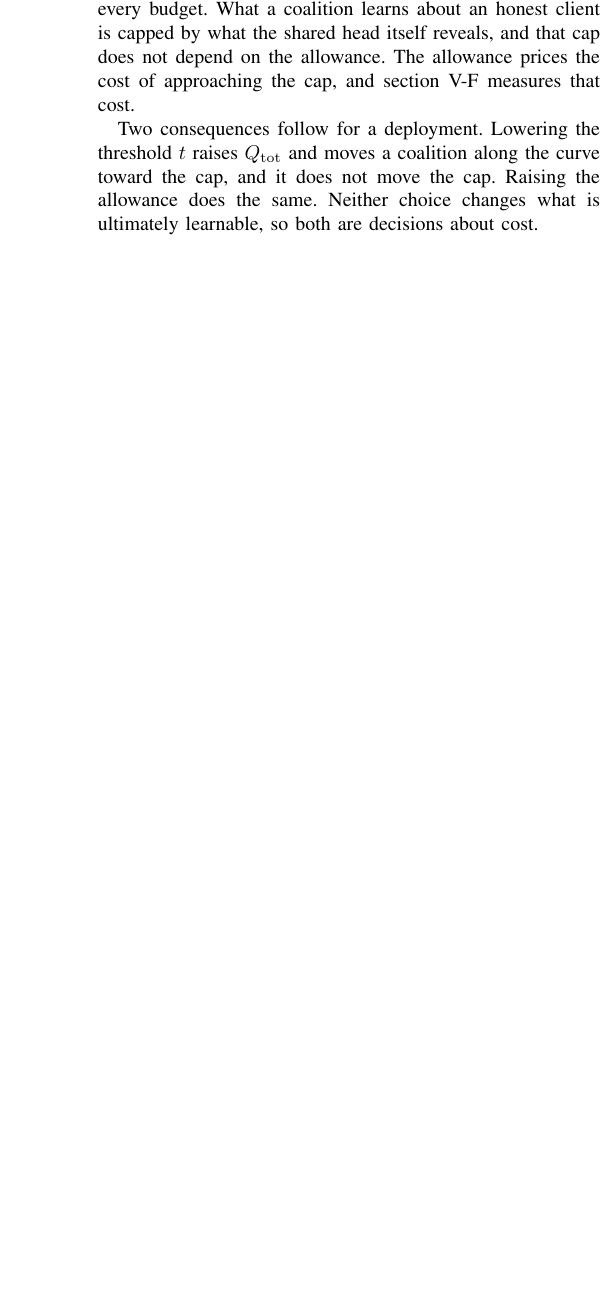
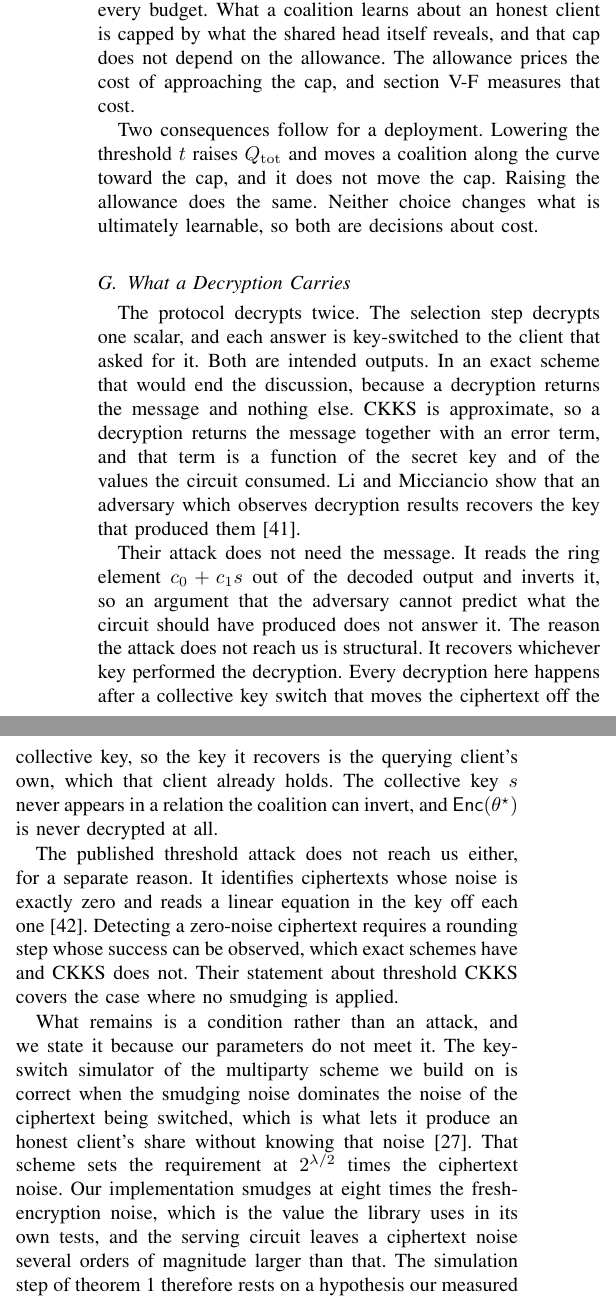
Before and after one commit to hkanpak21/HE-IFD, a LaTeX paper (docs/paper/main-tr.tex, which reads docs/paper/sections/security.tex): part of one column of page 9 of 19 before the commit and two parts of the columns of page 9 of 20 after it, the two joined at a grey line, cut so that both start at the same text, the shorter picture padded with empty space. Compiled offline with pdfLaTeX.

Commit message:
Report: what a decryption carries, Section IV-G
Carries the decryption-oracle question into the report, per Halil's
standing instruction to put findings of this kind there. The submission
gets nothing.

The section states why the question arises, that CKKS decryption returns
an error term that is a function of the key, and then why the attack does
not reach us. The reason is structural and it is worth being exact about,
because the reason we first gave was wrong. The attack does not use the
message at all, so arguing that the adversary cannot predict what the
circuit should have produced does not answer it. It recovers whichever key
performed the decryption, and here that is the querier's own, because the
collective key switch moves the ciphertext off the collective key before
anyone decrypts.

The published threshold attack does not reach us either. Its zero-noise
identification needs an exact scheme and CKKS has no rounding step to
observe, and its threshold CKKS statement covers the no-smudging case.

What remains is a condition rather than a break. The multiparty scheme's
own key-switch simulator assumes the smudging dominates the ciphertext
noise, ours does not, and what that step would otherwise hide is the
circuit noise rather than the key. Meeting the requirement is a parameter
change, not a constant, since it exceeds the plaintext scale.

Also records the repeated-query axis and its countermeasure, which is to
refuse to key-switch the same ciphertext twice. Far outside any allowance
we consider, and free, so it is recommended and not relied on.

Report goes to 20 pages. Submission unchanged at 10, 43 keys, 0 rewritten.

Co-Authored-By: Claude Fable 5 <noreply@anthropic.com>

```diff
--- a/docs/paper/sections/security.tex
+++ b/docs/paper/sections/security.tex
@@ -360,3 +360,46 @@ cost of approaching the cap, and \cref{sec:exp-leak} measures that cost.}
 raises $Q_{\mathrm{tot}}$ and moves a coalition along the curve toward the cap,
 and it does not move the cap. Raising the allowance does the same. Neither choice
 changes what is ultimately learnable, so both are decisions about cost.}
+
+\tronly{\subsection{What a Decryption Carries}
+\label{sec:cpad}}
+
+\tronly{The protocol decrypts twice. The selection step decrypts one scalar, and
+each answer is key-switched to the client that asked for it. Both are intended
+outputs. In an exact scheme that would end the discussion, because a decryption
+returns the message and nothing else. CKKS is approximate, so a decryption
+returns the message together with an error term, and that term is a function of
+the secret key and of the values the circuit consumed. Li and Micciancio show
+that an adversary which observes decryption results recovers the key that
+produced them~\cite{limicciancio2021approximate}.}
+
+\tronly{Their attack does not need the message. It reads the ring element
+$c_0+c_1 s$ out of the decoded output and inverts it, so an argument that the
+adversary cannot predict what the circuit should have produced does not answer
+it. The reason the attack does not reach us is structural. It recovers whichever
+key performed the decryption. Every decryption here happens after a collective
+key switch that moves the ciphertext off the collective key, so the key it
+recovers is the querying client's own, which that client already holds. The
+collective key $s$ never appears in a relation the coalition can invert, and
+$\mathsf{Enc}(\thstar)$ is never decrypted at all.}
+
+\tronly{The published threshold attack does not reach us either, for a separate
+reason. It identifies ciphertexts whose noise is exactly zero and reads a linear
+equation in the key off each one~\cite{checri2024threshold}. Detecting a
+zero-noise ciphertext requires a rounding step whose success can be observed,
+which exact schemes have and CKKS does not. Their statement about threshold CKKS
+covers the case where no smudging is applied.}
+
+\tronly{What remains is a condition rather than an attack, and we state it because
+our parameters do not meet it. The key-switch simulator of the multiparty scheme
+we build on is correct when the smudging noise dominates the noise of the
+ciphertext being switched, which is what lets it produce an honest client's share
+without knowing that noise~\cite{mouchet2021multiparty}. That scheme sets the
+requirement at $2^{\lambda/2}$ times the ciphertext noise. Our implementation
+smudges at eight times the fresh-encryption noise, which is the value the library
+uses in its own tests, and the serving circuit leaves a ciphertext noise several
+orders of magnitude larger than that. The simulation step of
+\cref{thm:semihonest} therefore rests on a hypothesis our measured configuration
+does not satisfy. What the step would otherwise hide is the circuit noise, which
+depends on the honest clients' displacements. Whether that is exploitable is
+open, and the scheme's authors record it as open as well.}
@@ -362,0 +414,11 @@ changes what is ultimately learnable, so both are decisions about cost.}
+\tronly{One further axis deserves a countermeasure even though it does not
+threaten the allowance. The serving circuit is deterministic, so a client that
+resubmits an identical query obtains the same ciphertext while every honest
+client draws fresh smudging noise. Averaging enough such repetitions reduces the
+noise on the shares until the value beneath it can be read off. The number of
+repetitions is between $10^5$ and $10^8$ depending on which key-switch protocol
+runs, against an allowance two to five orders of magnitude smaller, so the axis
+is not reachable at the budgets we consider. It closes completely at no cost by
+refusing to key-switch the same ciphertext twice, which the server enforces by
+storing a hash of every ciphertext presented. We recommend it and we do not rely
+on it.}
```
Also changed, not shown: docs/paper/refs.bib (+21 -0 lines), docs/paper/main-tr.pdf, docs/paper/main.pdf, docs/paper/sections/security.tex (8 more changed lines), 1 other file.
